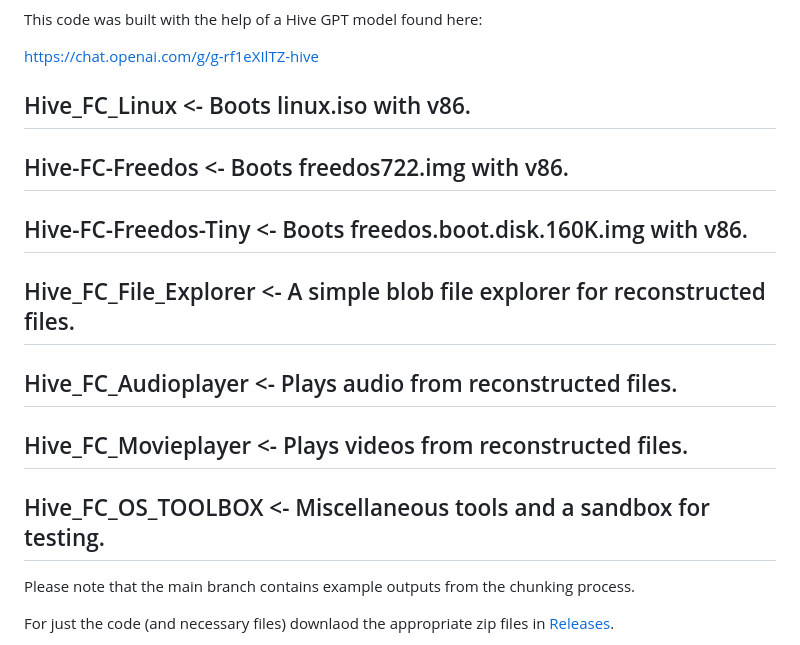
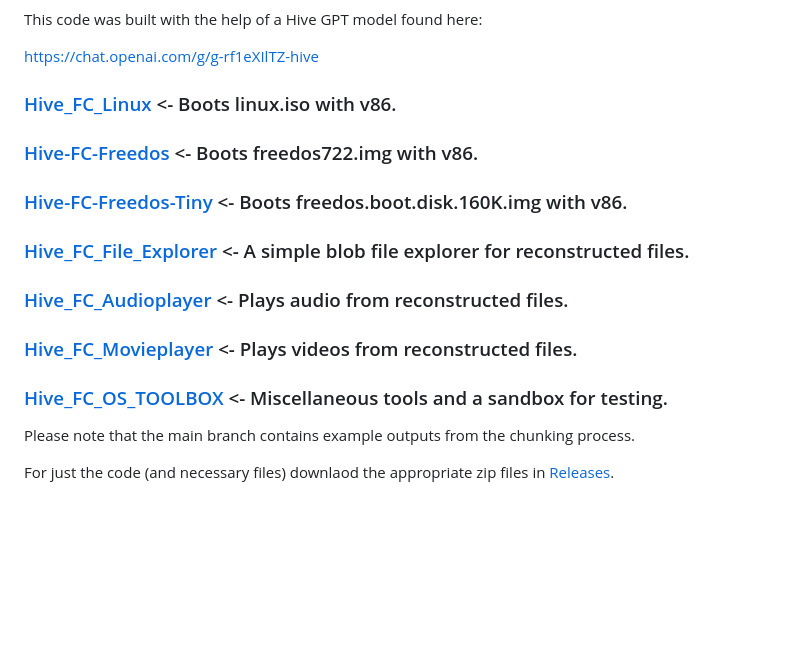
Before and after one commit to txtatech/hive-fc-linux, a Markdown page: README.md, the part around the change. GitHub-like rendering; blank space fills up the shorter version.

```diff
--- a/README.md
+++ b/README.md
@@ -7,19 +7,19 @@ This code was built with the help of a Hive GPT model found here:
 
 https://chat.openai.com/g/g-rf1eXIlTZ-hive
 
-## Hive_FC_Linux <- Boots linux.iso with v86.
+### [Hive_FC_Linux](https://github.com/txtatech/hive-fc-linux/tree/main/Hive_FC_Linux) <- Boots linux.iso with v86.
 
-## Hive-FC-Freedos <- Boots freedos722.img with v86.
+### [Hive-FC-Freedos](https://github.com/txtatech/hive-fc-linux/tree/main/Hive-FC-Freedos) <- Boots freedos722.img with v86.
 
-## Hive-FC-Freedos-Tiny <- Boots freedos.boot.disk.160K.img with v86.
+### [Hive-FC-Freedos-Tiny](https://github.com/txtatech/hive-fc-linux/tree/main/Hive-FC-Freedos-Tiny) <- Boots freedos.boot.disk.160K.img with v86.
 
-## Hive_FC_File_Explorer <- A simple blob file explorer for reconstructed files.
+### [Hive_FC_File_Explorer](https://github.com/txtatech/hive-fc-linux/tree/main/Hive_FC_File_Explorer) <- A simple blob file explorer for reconstructed files.
 
-## Hive_FC_Audioplayer <- Plays audio from reconstructed files.
+### [Hive_FC_Audioplayer](https://github.com/txtatech/hive-fc-linux/tree/main/Hive_FC_Audioplayer) <- Plays audio from reconstructed files.
 
-## Hive_FC_Movieplayer <- Plays videos from reconstructed files.
+### [Hive_FC_Movieplayer](https://github.com/txtatech/hive-fc-linux/tree/main/Hive_FC_Movieplayer) <- Plays videos from reconstructed files.
 
-## Hive_FC_OS_TOOLBOX <- Miscellaneous tools and a sandbox for testing.
+### [Hive_FC_OS_TOOLBOX](https://github.com/txtatech/hive-fc-linux/tree/main/Hive_FC_OS_TOOLBOX) <- Miscellaneous tools and a sandbox for testing.
 
 Please note that the main branch contains example outputs from the chunking process.
 
```
